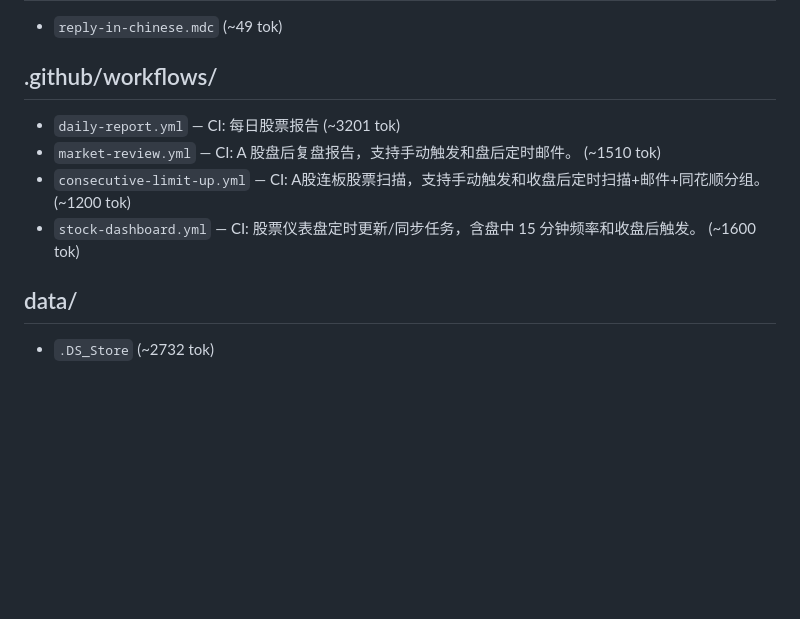
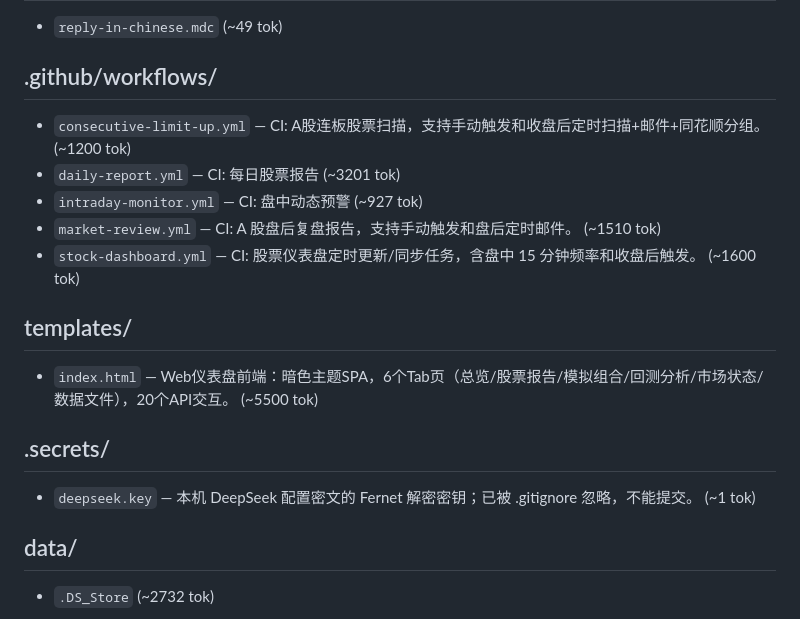
Before and after one commit to fallenangel1990/zsxq-stock-report, a Markdown page: .wolf/anatomy.md, the part around one of its changes. Drawn GitHub-style; blank space fills up the shorter version.

```diff
--- a/.wolf/anatomy.md
+++ b/.wolf/anatomy.md
@@ -65,10 +75,19 @@
 
 ## .github/workflows/
 
+- `consecutive-limit-up.yml` — CI: A股连板股票扫描，支持手动触发和收盘后定时扫描+邮件+同花顺分组。 (~1200 tok)
 - `daily-report.yml` — CI: 每日股票报告 (~3201 tok)
+- `intraday-monitor.yml` — CI: 盘中动态预警 (~927 tok)
 - `market-review.yml` — CI: A 股盘后复盘报告，支持手动触发和盘后定时邮件。 (~1510 tok)
-- `consecutive-limit-up.yml` — CI: A股连板股票扫描，支持手动触发和收盘后定时扫描+邮件+同花顺分组。 (~1200 tok)
 - `stock-dashboard.yml` — CI: 股票仪表盘定时更新/同步任务，含盘中 15 分钟频率和收盘后触发。 (~1600 tok)
+
+## templates/
+
+- `index.html` — Web仪表盘前端：暗色主题SPA，6个Tab页（总览/股票报告/模拟组合/回测分析/市场状态/数据文件），20个API交互。 (~5500 tok)
+
+## .secrets/
+
+- `deepseek.key` — 本机 DeepSeek 配置密文的 Fernet 解密密钥；已被 .gitignore 忽略，不能提交。 (~1 tok)
 
 ## data/
 
```
Also changed, not shown: other parts of .wolf/anatomy.md (+22 -12 lines).
